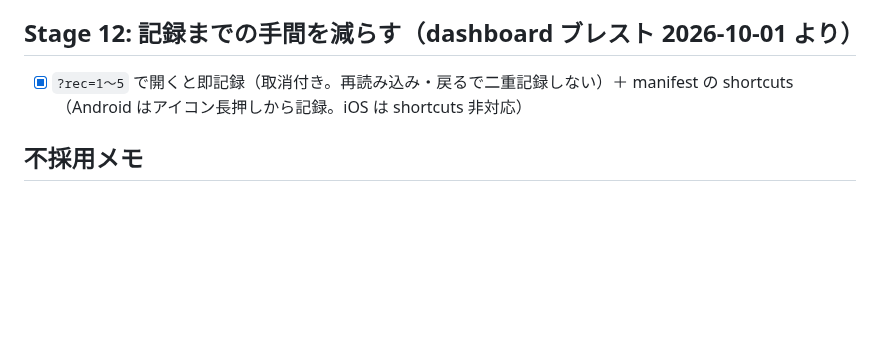
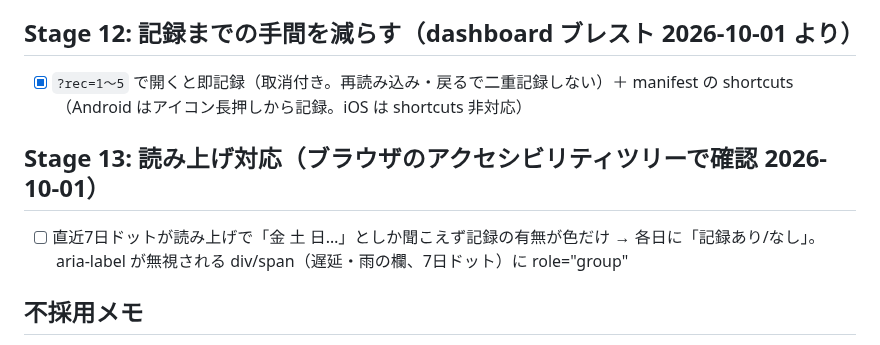
Before and after one commit to Teanyq/suiteru-log, a Markdown page: docs/ROADMAP.md, the part around the change. Rendered like a GitHub page; blank space fills up the shorter version.

Commit message:
ROADMAP: Stage 13（読み上げ対応）をアクセシビリティツリーの確認から追加
Co-Authored-By: Claude Opus 5.5 <noreply@anthropic.com>

```diff
--- a/docs/ROADMAP.md
+++ b/docs/ROADMAP.md
@@ -55,6 +55,9 @@
 ## Stage 12: 記録までの手間を減らす（dashboard ブレスト 2026-10-01 より）
 - [x] `?rec=1〜5` で開くと即記録（取消付き。再読み込み・戻るで二重記録しない）＋ manifest の shortcuts（Android はアイコン長押しから記録。iOS は shortcuts 非対応）
 
+## Stage 13: 読み上げ対応（ブラウザのアクセシビリティツリーで確認 2026-10-01）
+- [ ] 直近7日ドットが読み上げで「金 土 日…」としか聞こえず記録の有無が色だけ → 各日に「記録あり/なし」。aria-label が無視される div/span（遅延・雨の欄、7日ドット）に role="group"
+
 ## 不採用メモ
 - 降車アラーム: PWA は画面ロックで位置情報停止
 - 天気の自動取得（ブレスト案）: 位置情報＋外部API通信が必要で「端末内のみ」に反する → 手動の「雨」タグで代替
```
